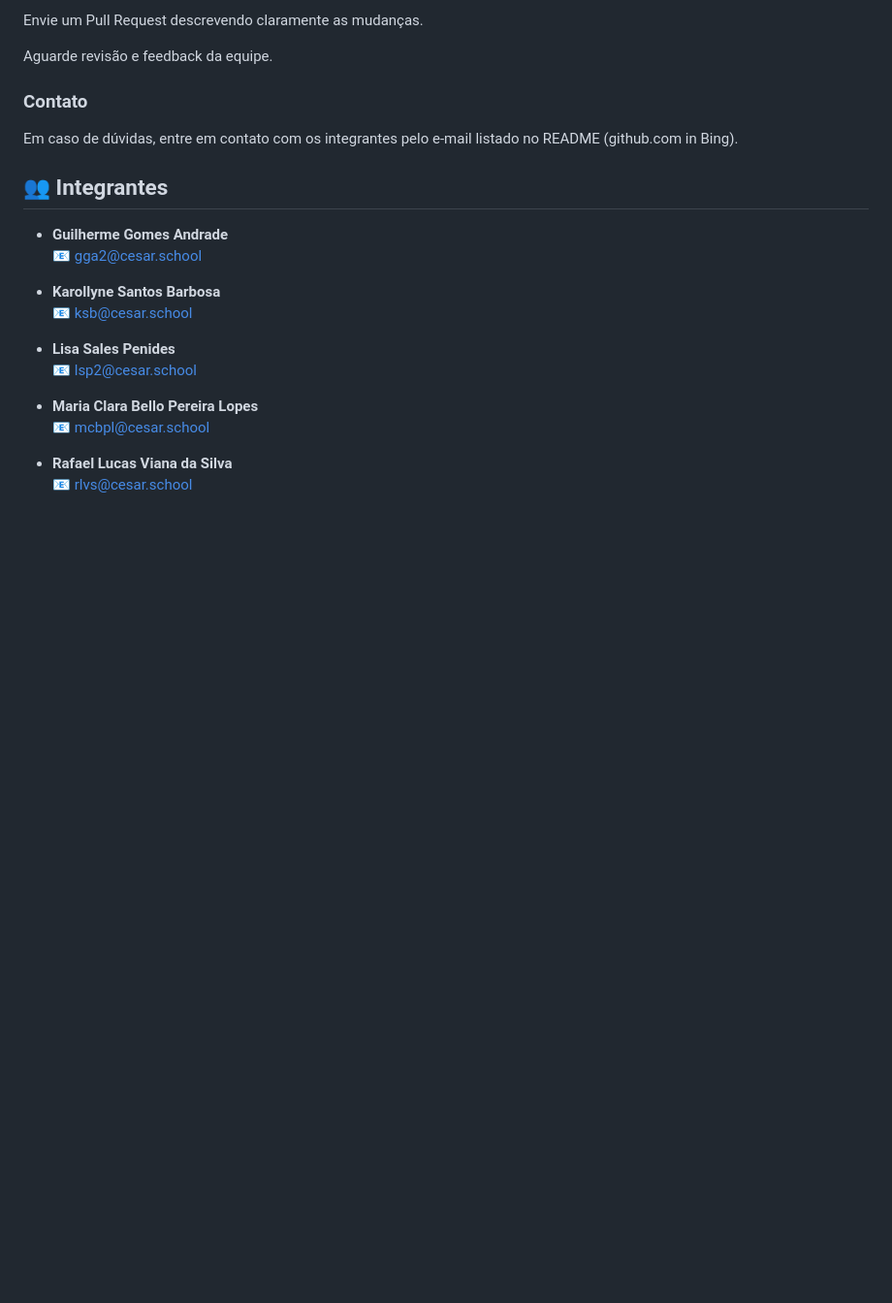
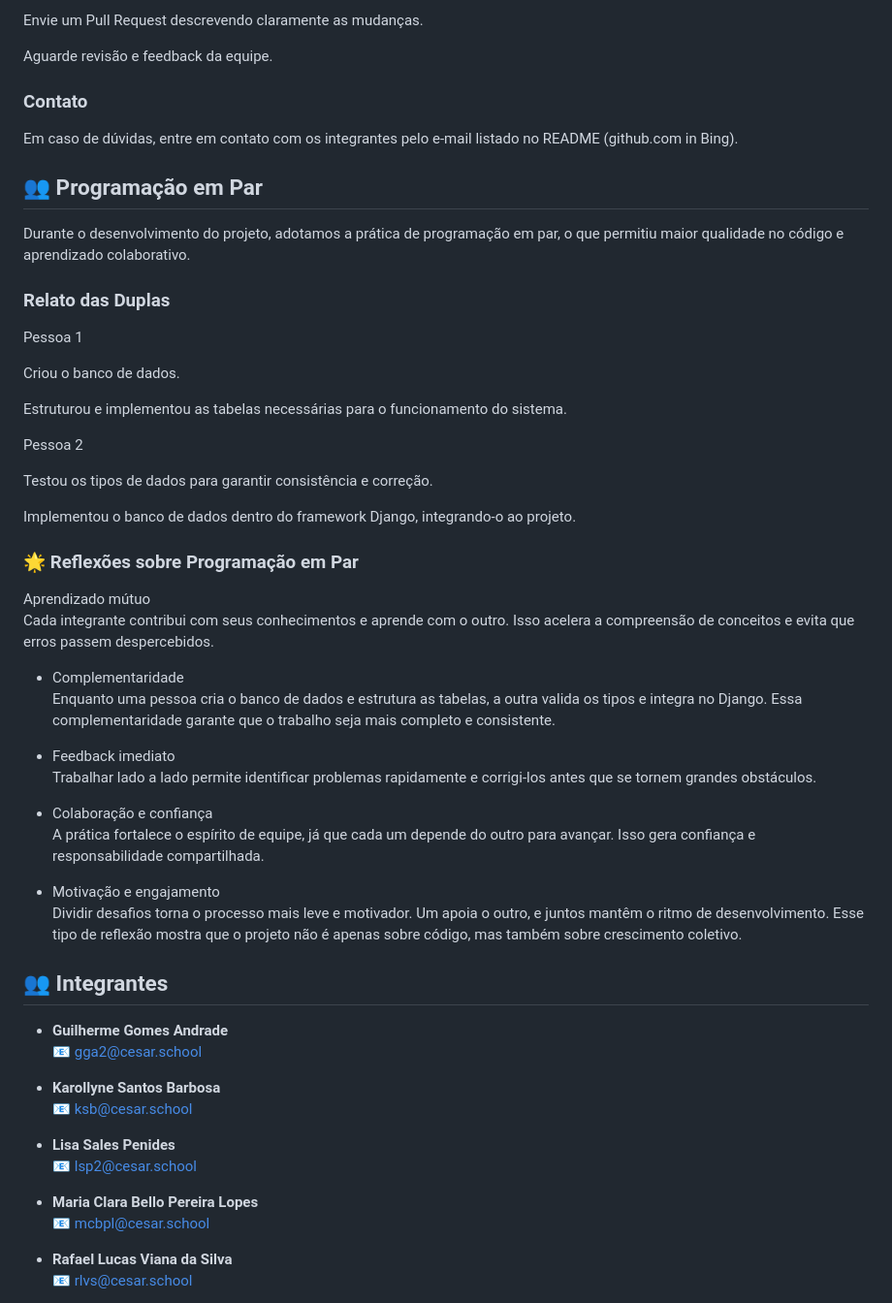
Before and after one commit to gga-cesarschool/Taggy-Projetos-2-Grupo-3, a Markdown page: README.md, the part around the change. Shown at 97% size. Rendered like a GitHub page; blank space fills up the shorter version.

Commit message:
README - Add pair programming
Adiciona seção sobre programação em par e reflexões no README.

```diff
--- a/README.md
+++ b/README.md
@@ -116,6 +116,38 @@ Aguarde revisão e feedback da equipe.
 ### Contato
 Em caso de dúvidas, entre em contato com os integrantes pelo e-mail listado no README (github.com in Bing).
 
+## 👥 Programação em Par
+Durante o desenvolvimento do projeto, adotamos a prática de programação em par, o que permitiu maior qualidade no código e aprendizado colaborativo.
+
+### Relato das Duplas
+Pessoa 1
+
+Criou o banco de dados.
+
+Estruturou e implementou as tabelas necessárias para o funcionamento do sistema.
+
+Pessoa 2
+
+Testou os tipos de dados para garantir consistência e correção.
+
+Implementou o banco de dados dentro do framework Django, integrando-o ao projeto.
+
+### 🌟 Reflexões sobre Programação em Par
+Aprendizado mútuo
+Cada integrante contribui com seus conhecimentos e aprende com o outro. Isso acelera a compreensão de conceitos e evita que erros passem despercebidos.
+
+- Complementaridade
+Enquanto uma pessoa cria o banco de dados e estrutura as tabelas, a outra valida os tipos e integra no Django. Essa complementaridade garante que o trabalho seja mais completo e consistente.
+
+- Feedback imediato
+Trabalhar lado a lado permite identificar problemas rapidamente e corrigi-los antes que se tornem grandes obstáculos.
+
+- Colaboração e confiança
+A prática fortalece o espírito de equipe, já que cada um depende do outro para avançar. Isso gera confiança e responsabilidade compartilhada.
+
+- Motivação e engajamento
+Dividir desafios torna o processo mais leve e motivador. Um apoia o outro, e juntos mantêm o ritmo de desenvolvimento.
+Esse tipo de reflexão mostra que o projeto não é apenas sobre código, mas também sobre crescimento coletivo.
 
 ## 👥 Integrantes
 - **Guilherme Gomes Andrade**
```
